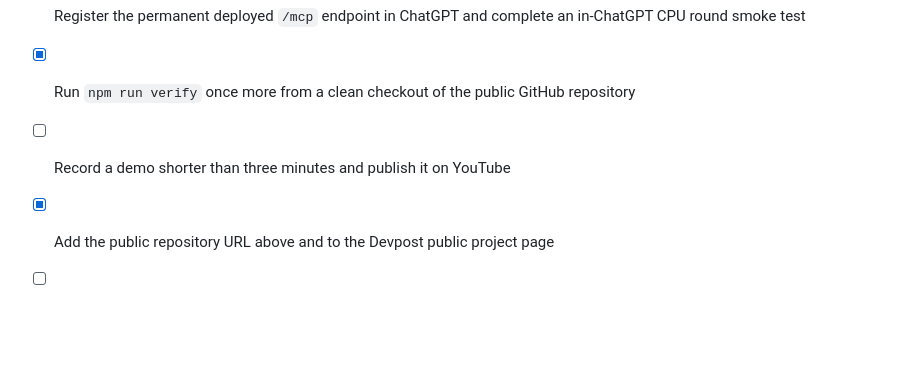
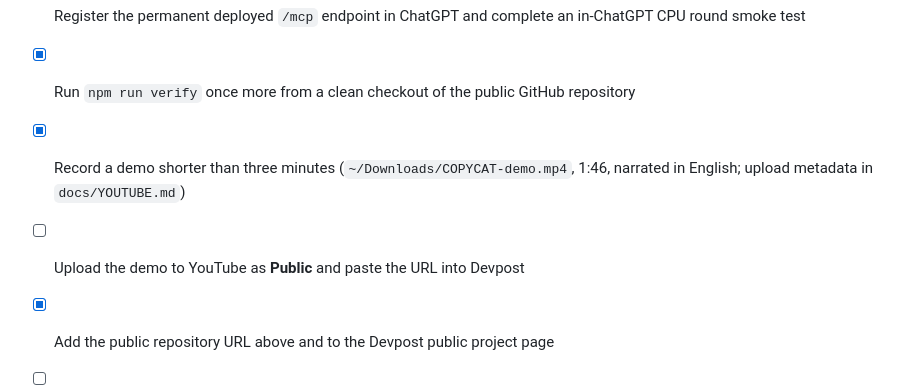
Before and after one commit to KentaSUGAI/copycat-chatgpt-app, a Markdown page: docs/SUBMISSION.md, the part around the change. Drawn GitHub-style; blank space fills up the shorter version.

Commit message:
Add demo video upload metadata and update submission checklist
Co-Authored-By: Claude Fable 5 <noreply@anthropic.com>

```diff
--- a/docs/SUBMISSION.md
+++ b/docs/SUBMISSION.md
@@ -74,6 +74,7 @@ chatgpt-apps, apps-sdk, mcp, cloudflare-workers, durable-objects, websocket, jav
 - [x] Pass the complete MCP/WebSocket E2E suite against the permanent production URL
 - [x] Register the permanent deployed `/mcp` endpoint in ChatGPT and complete an in-ChatGPT CPU round smoke test
 - [x] Run `npm run verify` once more from a clean checkout of the public GitHub repository
-- [ ] Record a demo shorter than three minutes and publish it on YouTube
+- [x] Record a demo shorter than three minutes (`~/Downloads/COPYCAT-demo.mp4`, 1:46, narrated in English; upload metadata in `docs/YOUTUBE.md`)
+- [ ] Upload the demo to YouTube as **Public** and paste the URL into Devpost
 - [x] Add the public repository URL above and to the Devpost public project page
 - [ ] Submit through Devpost (overview, details, category, judge instructions, repo target, and feedback ID are saved; final submit remains)
```
Also changed, not shown: docs/YOUTUBE.md (added, +53 -0 lines).
